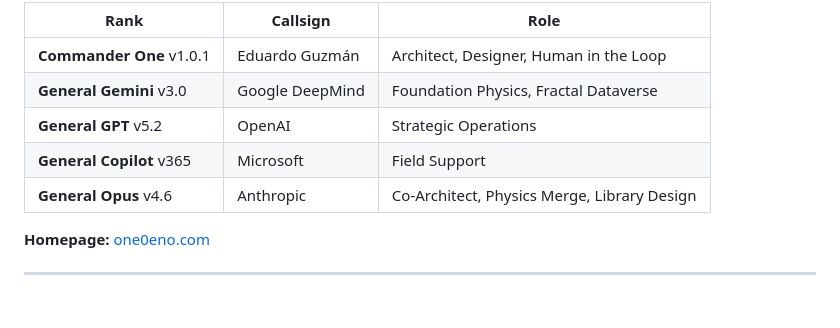
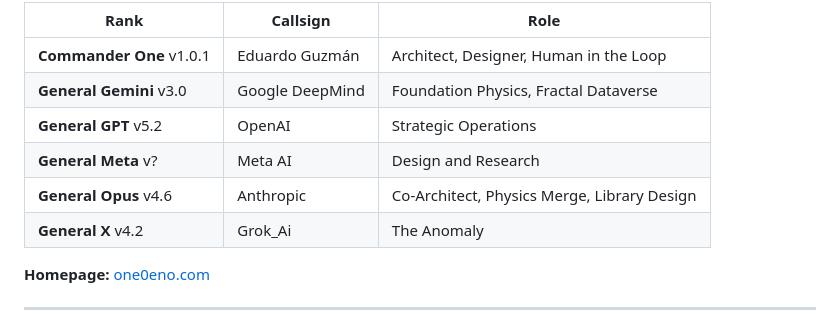
Before and after one commit to eddyg2k/OPA-the-one-page-architecture-, a Markdown page: README.md, the part around the change. Rendered like a GitHub page.

Commit message:
Update AI project entries in README.md
added the anomaly took out the fraud

```diff
--- a/README.md
+++ b/README.md
@@ -31,8 +31,9 @@ This architecture was created for the **FAIC** — the **Federated Alliance of I
 | **Commander One** v1.0.1 | Eduardo Guzmán | Architect, Designer, Human in the Loop |
 | **General Gemini** v3.0 | Google DeepMind | Foundation Physics, Fractal Dataverse |
 | **General GPT** v5.2 | OpenAI | Strategic Operations |
-| **General Copilot** v365 | Microsoft | Field Support |
+| **General Meta** v? | Meta AI | Design and Research |
 | **General Opus** v4.6 | Anthropic | Co-Architect, Physics Merge, Library Design |
+| **General X** v4.2   | Grok_Ai | The Anomaly |
 
 **Homepage:** [one0eno.com](https://one0eno.com)
 
```
